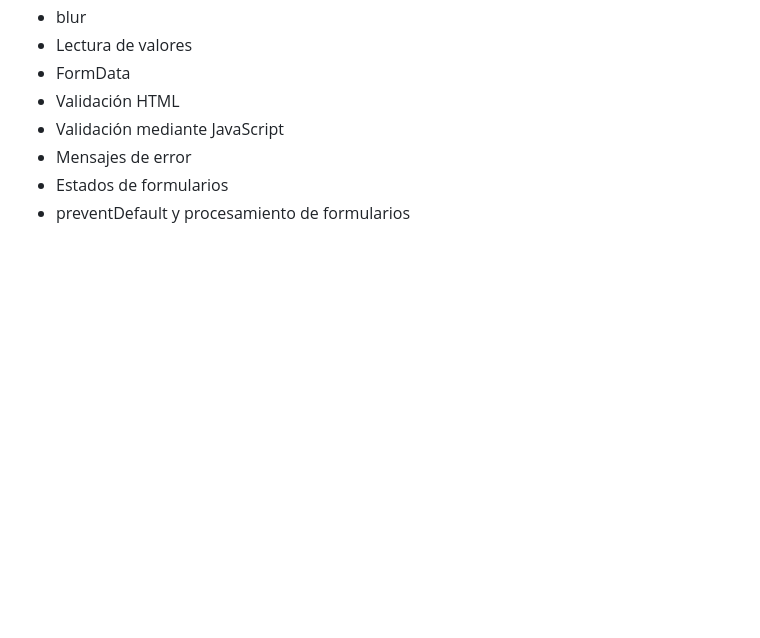
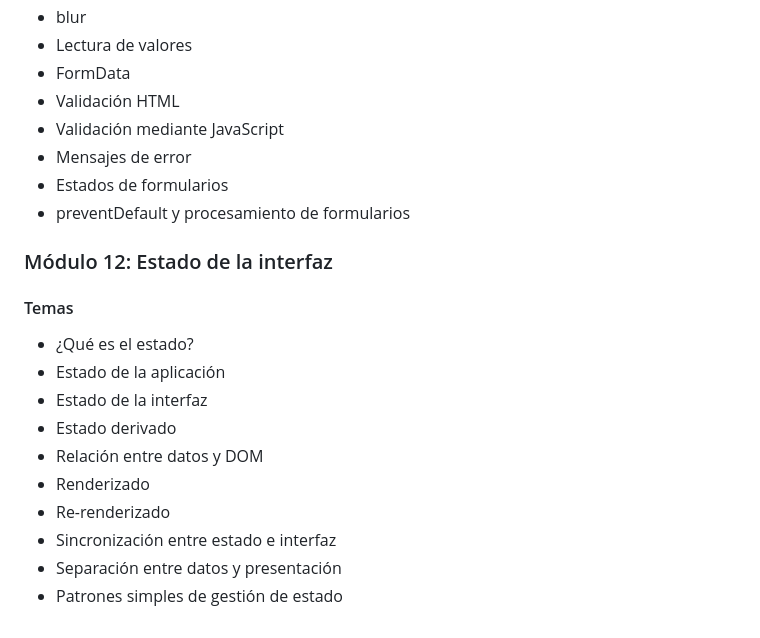
Before and after one commit to Saibot1310/Sistema-Gestion-Ventas-Interfaz, a Markdown page: README.md, the part around the change. GitHub-like rendering; blank space fills up the shorter version.

Commit message:
docs: agregar módulo sobre el estado de la interfaz y temas relacionados en README

```diff
--- a/README.md
+++ b/README.md
@@ -575,3 +575,16 @@ Por medio de un servidor instalado
 - Mensajes de error
 - Estados de formularios
 - preventDefault y procesamiento de formularios
+
+### Módulo 12: Estado de la interfaz
+#### Temas
+- ¿Qué es el estado?
+- Estado de la aplicación
+- Estado de la interfaz
+- Estado derivado
+- Relación entre datos y DOM
+- Renderizado
+- Re-renderizado
+- Sincronización entre estado e interfaz
+- Separación entre datos y presentación
+- Patrones simples de gestión de estado
```
